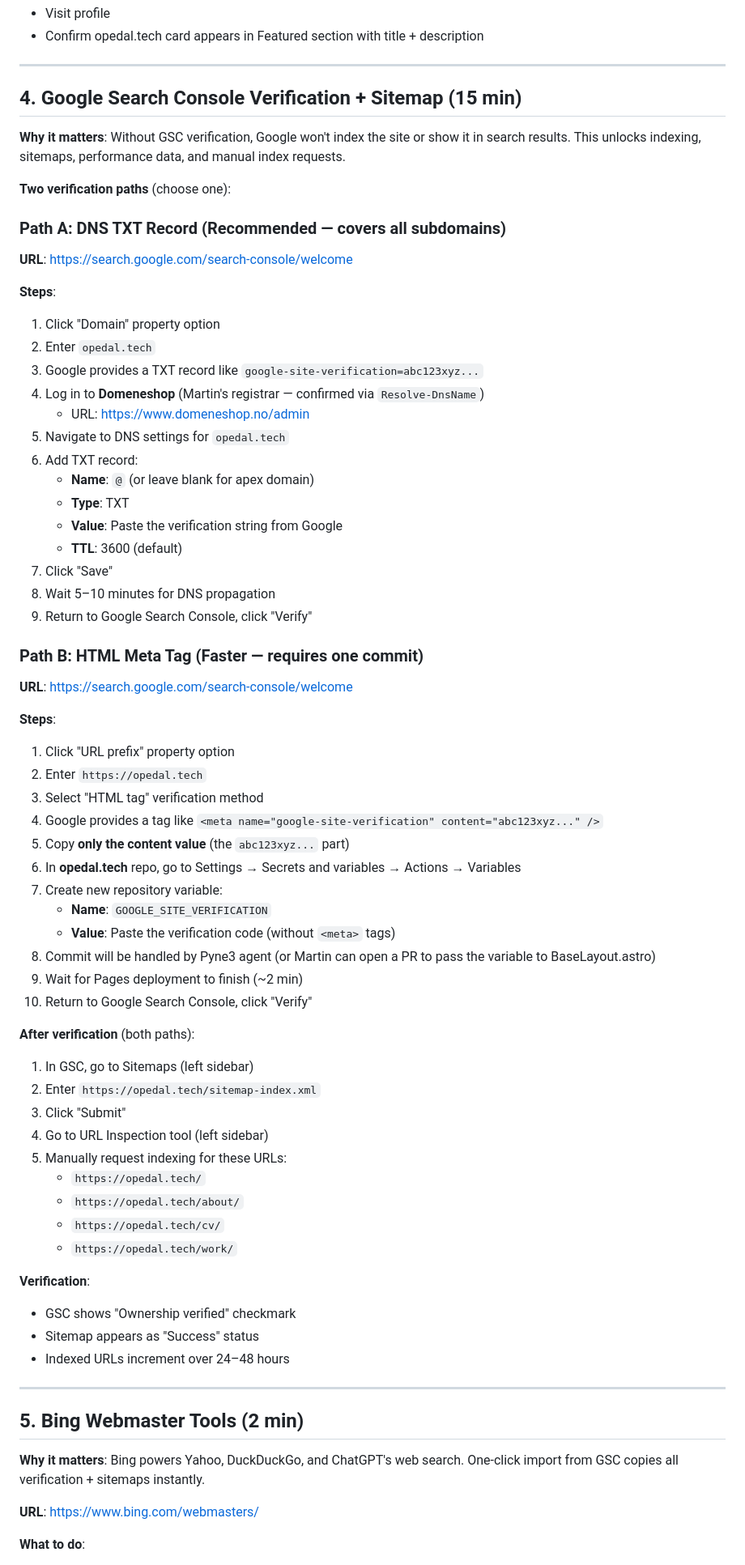
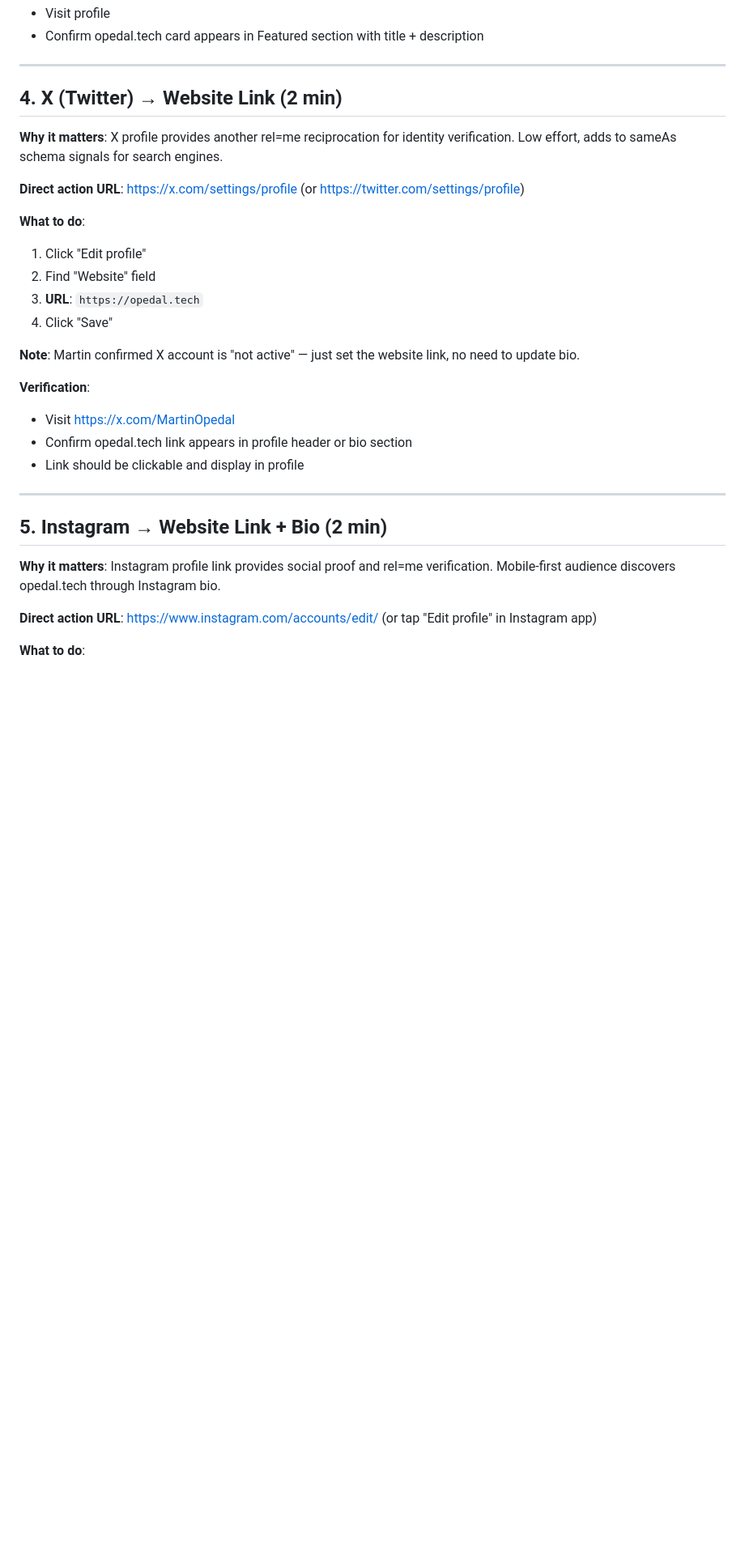
Before and after one commit to martinopedal/opedal.tech, a Markdown page: .squad/manual-actions/seo-cheatsheet.md, the part around one of its changes. Shown at 81% size. Rendered like a GitHub page; blank space fills up the shorter version.

```diff
--- a/.squad/manual-actions/seo-cheatsheet.md
+++ b/.squad/manual-actions/seo-cheatsheet.md
@@ -69,72 +69,31 @@ Cloud Solution Architect with 15+ years leading complex IT programs across finan
 
 ---
 
-## 4. Google Search Console Verification + Sitemap (15 min)
+## 4. X (Twitter) → Website Link (2 min)
 
-**Why it matters**: Without GSC verification, Google won't index the site or show it in search results. This unlocks indexing, sitemaps, performance data, and manual index requests.
+**Why it matters**: X profile provides another rel=me reciprocation for identity verification. Low effort, adds to sameAs schema signals for search engines.
 
-**Two verification paths** (choose one):
+**Direct action URL**: <https://x.com/settings/profile> (or <https://twitter.com/settings/profile>)
 
-### Path A: DNS TXT Record (Recommended — covers all subdomains)
+**What to do**:
+1. Click "Edit profile"
+2. Find "Website" field
+3. **URL**: `https://opedal.tech`
+4. Click "Save"
 
-**URL**: <https://search.google.com/search-console/welcome>
-
-**Steps**:
-1. Click "Domain" property option
-2. Enter `opedal.tech`
-3. Google provides a TXT record like `google-site-verification=abc123xyz...`
-4. Log in to **Domeneshop** (Martin's registrar — confirmed via `Resolve-DnsName`)
-   - URL: <https://www.domeneshop.no/admin>
-5. Navigate to DNS settings for `opedal.tech`
-6. Add TXT record:
-   - **Name**: `@` (or leave blank for apex domain)
-   - **Type**: TXT
-   - **Value**: Paste the verification string from Google
-   - **TTL**: 3600 (default)
-7. Click "Save"
-8. Wait 5–10 minutes for DNS propagation
-9. Return to Google Search Console, click "Verify"
-
-### Path B: HTML Meta Tag (Faster — requires one commit)
-
-**URL**: <https://search.google.com/search-console/welcome>
-
-**Steps**:
-1. Click "URL prefix" property option
-2. Enter `https://opedal.tech`
-3. Select "HTML tag" verification method
-4. Google provides a tag like `<meta name="google-site-verification" content="abc123xyz..." />`
-5. Copy **only the content value** (the `abc123xyz...` part)
-6. In **opedal.tech** repo, go to Settings → Secrets and variables → Actions → Variables
-7. Create new repository variable:
-   - **Name**: `GOOGLE_SITE_VERIFICATION`
-   - **Value**: Paste the verification code (without `<meta>` tags)
-8. Commit will be handled by Pyne3 agent (or Martin can open a PR to pass the variable to BaseLayout.astro)
-9. Wait for Pages deployment to finish (~2 min)
-10. Return to Google Search Console, click "Verify"
-
-**After verification** (both paths):
-1. In GSC, go to Sitemaps (left sidebar)
-2. Enter `https://opedal.tech/sitemap-index.xml`
-3. Click "Submit"
-4. Go to URL Inspection tool (left sidebar)
-5. Manually request indexing for these URLs:
-   - `https://opedal.tech/`
-   - `https://opedal.tech/about/`
-   - `https://opedal.tech/cv/`
-   - `https://opedal.tech/work/`
+**Note**: Martin confirmed X account is "not active" — just set the website link, no need to update bio.
 
 **Verification**:
-- GSC shows "Ownership verified" checkmark
-- Sitemap appears as "Success" status
-- Indexed URLs increment over 24–48 hours
+- Visit <https://x.com/MartinOpedal>
+- Confirm opedal.tech link appears in profile header or bio section
+- Link should be clickable and display in profile
 
 ---
 
-## 5. Bing Webmaster Tools (2 min)
+## 5. Instagram → Website Link + Bio (2 min)
 
-**Why it matters**: Bing powers Yahoo, DuckDuckGo, and ChatGPT's web search. One-click import from GSC copies all verification + sitemaps instantly.
+**Why it matters**: Instagram profile link provides social proof and rel=me verification. Mobile-first audience discovers opedal.tech through Instagram bio.
 
-**URL**: <https://www.bing.com/webmasters/>
+**Direct action URL**: <https://www.instagram.com/accounts/edit/> (or tap "Edit profile" in Instagram app)
 
 **What to do**:
```
Also changed, not shown: other parts of .squad/manual-actions/seo-cheatsheet.md (+203 -25 lines).
